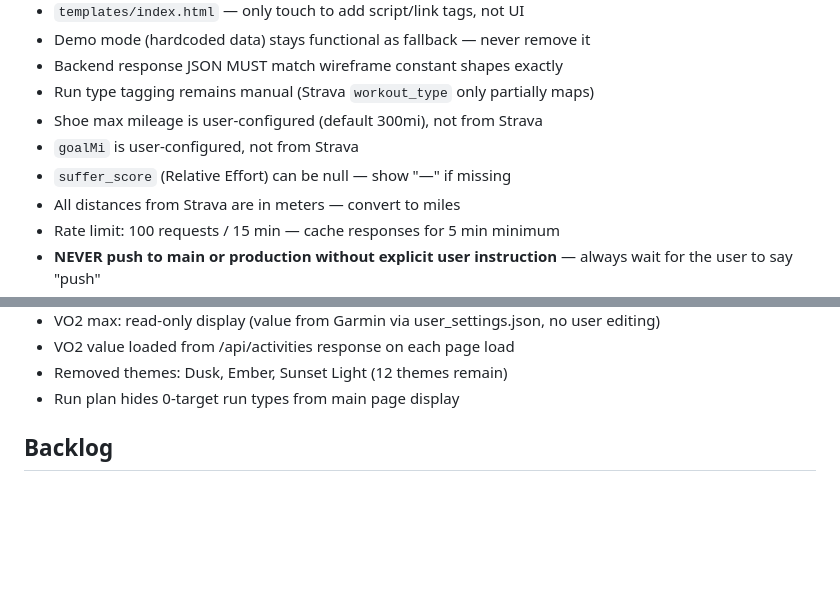
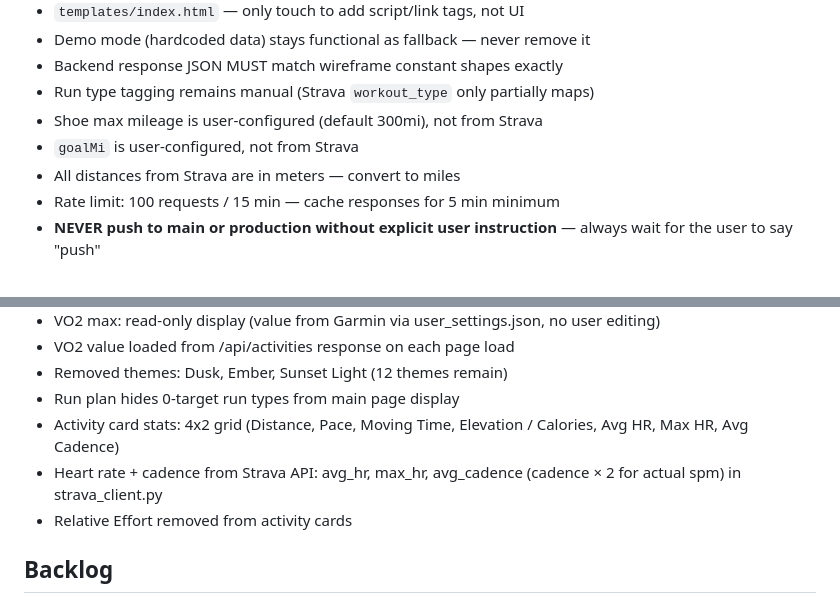
Before and after one commit to raoulkahn/running-dashboard, a Markdown page: CLAUDE.md, 2 parts joined by grey strips. Rendered like a GitHub page; blank space fills up the shorter version.

Commit message:
docs: update CLAUDE.md with today's changes and backlog
Co-Authored-By: Claude Opus 4.6 <noreply@anthropic.com>

```diff
--- a/CLAUDE.md
+++ b/CLAUDE.md
@@ -35,7 +35,6 @@ Flask backend + React frontend (single-page, inline styles).
 - Run type tagging remains manual (Strava `workout_type` only partially maps)
 - Shoe max mileage is user-configured (default 300mi), not from Strava
 - `goalMi` is user-configured, not from Strava
-- `suffer_score` (Relative Effort) can be null — show "—" if missing
 - All distances from Strava are in meters — convert to miles
 - Rate limit: 100 requests / 15 min — cache responses for 5 min minimum
 - **NEVER push to main or production without explicit user instruction** — always wait for the user to say "push"
@@ -97,6 +96,9 @@ Flask backend + React frontend (single-page, inline styles).
 - VO2 value loaded from /api/activities response on each page load
 - Removed themes: Dusk, Ember, Sunset Light (12 themes remain)
 - Run plan hides 0-target run types from main page display
+- Activity card stats: 4x2 grid (Distance, Pace, Moving Time, Elevation / Calories, Avg HR, Max HR, Avg Cadence)
+- Heart rate + cadence from Strava API: avg_hr, max_hr, avg_cadence (cadence × 2 for actual spm) in strava_client.py
+- Relative Effort removed from activity cards
 
 ## Backlog
 
```
